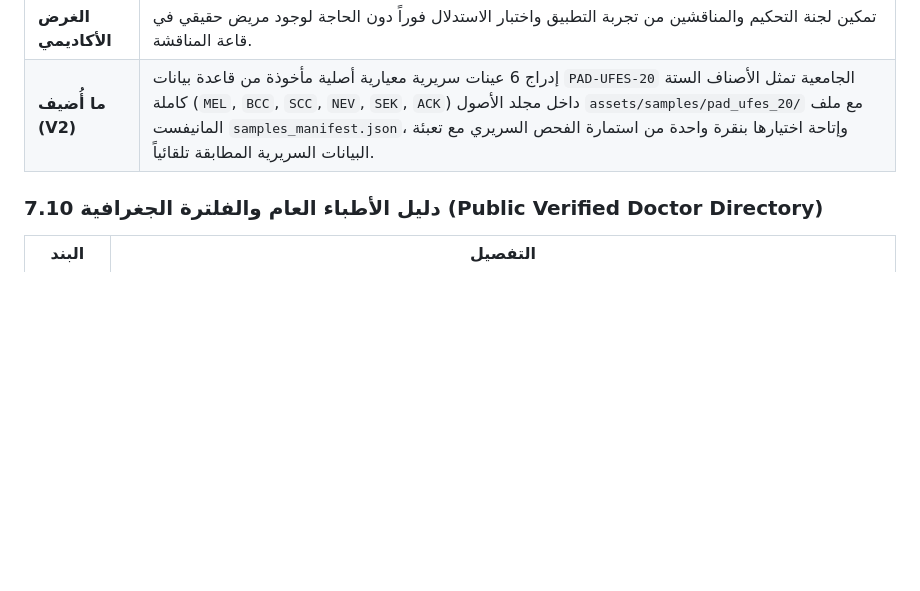
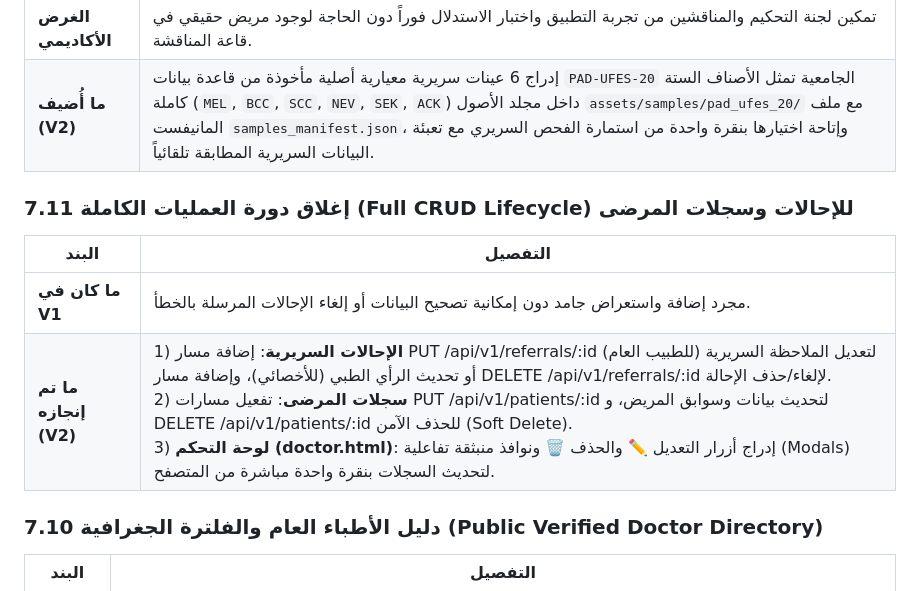
Before and after one commit to oussamachahoud/backend_App_MedAssist_AI, a Markdown page: docs_v2/thesis_deviations_v2.md, the part around the change. Drawn GitHub-style; blank space fills up the shorter version.

Commit message:
docs(docs_v2): document Full CRUD Lifecycle (7 referral endpoints & patient management)

```diff
--- a/docs_v2/thesis_deviations_v2.md
+++ b/docs_v2/thesis_deviations_v2.md
@@ -337,6 +337,13 @@ abla^3$)، مع إخضاع الصورة لكامل خط المعالجة الم
 | **الغرض الأكاديمي** | تمكين لجنة التحكيم والمناقشين من تجربة التطبيق واختبار الاستدلال فوراً دون الحاجة لوجود مريض حقيقي في قاعة المناقشة. |
 | **ما أُضيف (V2)** | إدراج 6 عينات سريرية معيارية أصلية مأخوذة من قاعدة بيانات `PAD-UFES-20` الجامعية تمثل الأصناف الستة كاملة (`MEL`, `BCC`, `SCC`, `NEV`, `SEK`, `ACK`) داخل مجلد الأصول `assets/samples/pad_ufes_20/` مع ملف المانيفست `samples_manifest.json`، وإتاحة اختيارها بنقرة واحدة من استمارة الفحص السريري مع تعبئة البيانات السريرية المطابقة تلقائياً. |
 
+### 7.11 إغلاق دورة العمليات الكاملة (Full CRUD Lifecycle) للإحالات وسجلات المرضى
+
+| البند | التفصيل |
+|-------|---------|
+| **ما كان في V1** | مجرد إضافة واستعراض جامد دون إمكانية تصحيح البيانات أو إلغاء الإحالات المرسلة بالخطأ. |
+| **ما تم إنجازه (V2)** | 1) **الإحالات السريرية**: إضافة مسار PUT /api/v1/referrals/:id لتعديل الملاحظة السريرية (للطبيب العام) أو تحديث الرأي الطبي (للأخصائي)، وإضافة مسار DELETE /api/v1/referrals/:id لإلغاء/حذف الإحالة.<br/>2) **سجلات المرضى**: تفعيل مسارات PUT /api/v1/patients/:id لتحديث بيانات وسوابق المريض، و DELETE /api/v1/patients/:id للحذف الآمن (Soft Delete).<br/>3) **لوحة التحكم (doctor.html)**: إدراج أزرار التعديل ✏️ والحذف 🗑️ ونوافذ منبثقة تفاعلية (Modals) لتحديث السجلات بنقرة واحدة مباشرة من المتصفح. |
+
 ### 7.10 دليل الأطباء العام والفلترة الجغرافية (Public Verified Doctor Directory)
 
 | البند | التفصيل |
```
Also changed, not shown: docs_v2/final_architecture_v2.md (+5 -3 lines).
